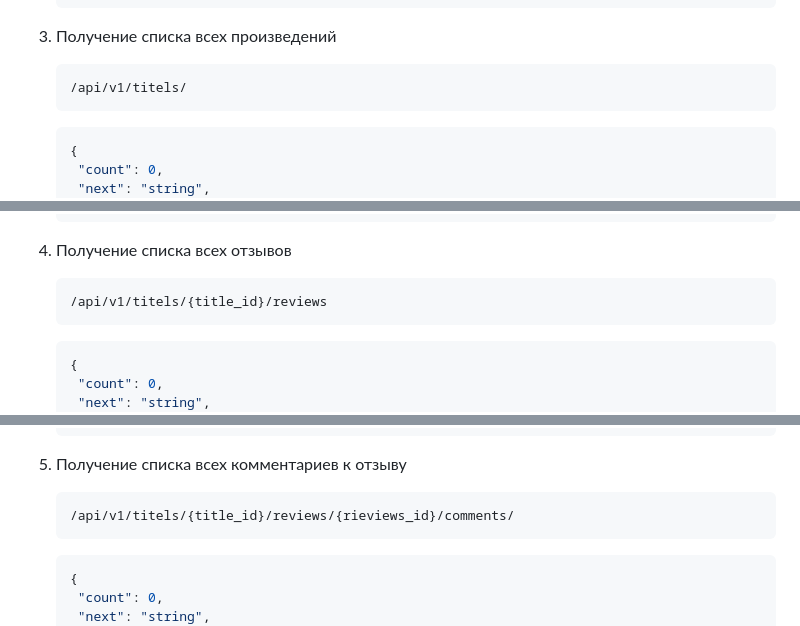
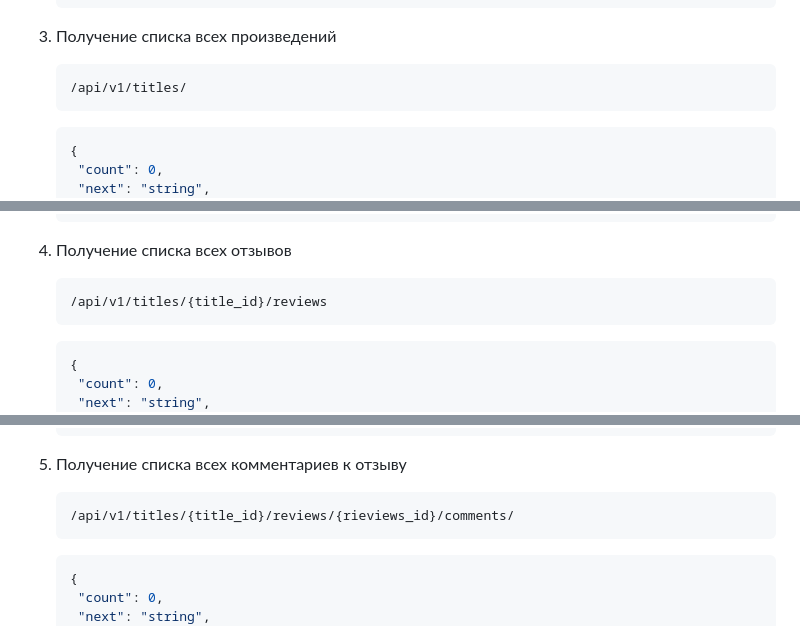
Before and after one commit to ByJIaT/api_yamdb, a Markdown page: README.md, 3 parts joined by grey strips. GitHub-like rendering.

````diff
--- a/README.md
+++ b/README.md
@@ -85,7 +85,7 @@ YaMDb — самый популярный и авторитетный в мир
 3. Получение списка всех произведений
 
     ```
-    /api/v1/titels/
+    /api/v1/titles/
     ```
 
     ```json
@@ -116,7 +116,7 @@ YaMDb — самый популярный и авторитетный в мир
     ```
 4. Получение списка всех отзывов
     ```
-    /api/v1/titels/{title_id}/reviews
+    /api/v1/titles/{title_id}/reviews
     ```
 
     ```json
@@ -137,7 +137,7 @@ YaMDb — самый популярный и авторитетный в мир
     ```
 5. Получение списка всех комментариев к отзыву
     ```
-    /api/v1/titels/{title_id}/reviews/{rieviews_id}/comments/
+    /api/v1/titles/{title_id}/reviews/{rieviews_id}/comments/
     ```
 
     ```json
````
